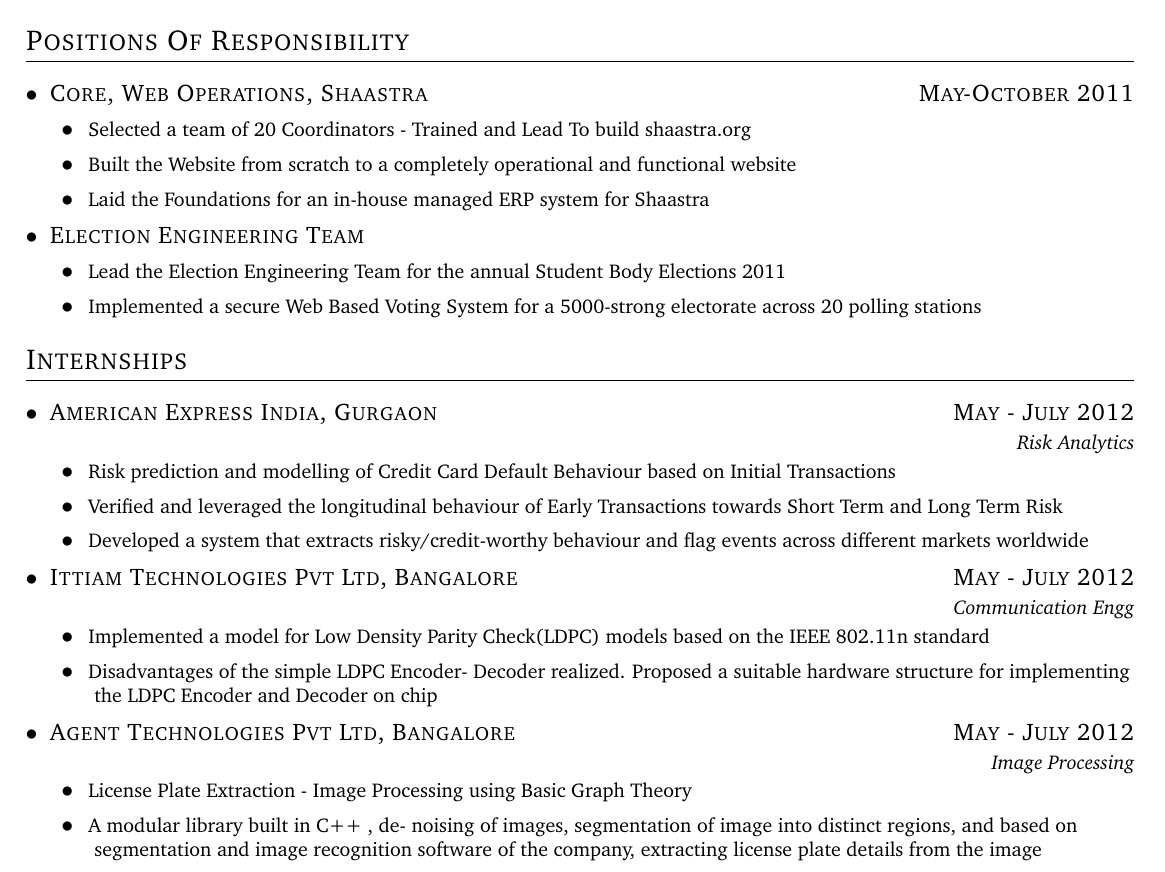
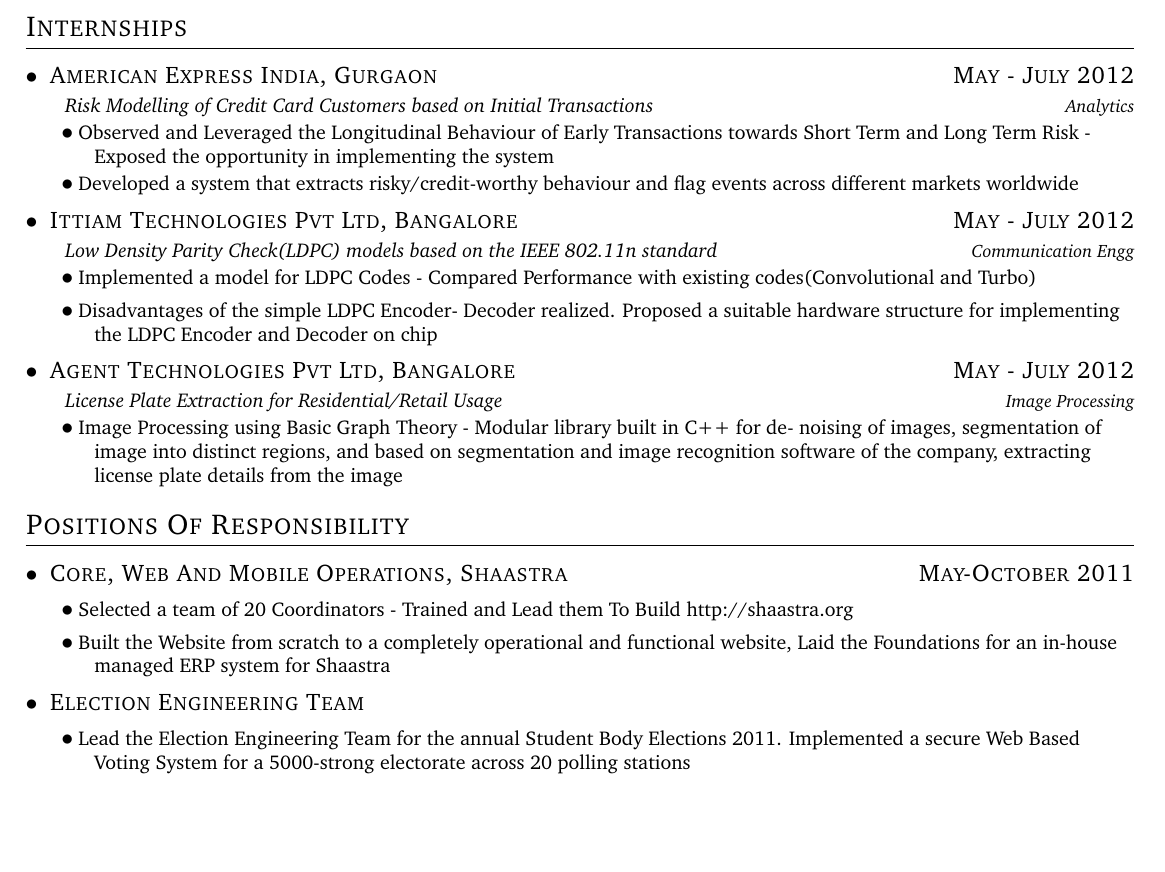
Before and after one commit to viswans/Resume, a LaTeX document (sudharshan.tex, which reads mycv.cls): part of page 1 of 2, cut so that both start at the same text, the shorter picture padded with empty space. Compiled offline with pdfLaTeX.

Commit message:
Small Changes Made. Intend to remove Technical Skills and Courses for McK PPT.

```diff
--- a/mycv.cls
+++ b/mycv.cls
@@ -48,7 +48,7 @@
   \end{minipage}
   \begin{minipage}[.3\textwidth]{0.4\textwidth}
     \raggedleft
-    \includegraphics[width=.3\textwidth]{logo.png} %Insti logo
+    \includegraphics[height=.2\textwidth]{logo.png} %Insti logo
   \end{minipage}
   \\[.5em]
   \begin{minipage}{.33\textwidth}
@@ -99,9 +99,9 @@
 %and the indentation just before the title for runin
 %The second parameter specifies the vertical space before the title
 %The third parameter specifies the separation between title and text
-\titlespacing{\section}{0em}{1em}{1em}
+\titlespacing{\section}{0em}{.8em}{.8em}
 \titlespacing{\subsection}{0em}{.5em}{.25em}
-\titlespacing{\subsubsection}{1.5em}{.25em}{.75em}
+\titlespacing{\subsubsection}{1.5em}{.15em}{.25em}
 
 
 
@@ -110,7 +110,7 @@
 %\EduDetails must be used in order to enter stuff in here
 \newenvironment{EducationTable}{%
   \begin{center}%
-    \begin{tabular*}{.915\textwidth}{|m{.28\textwidth} | >{\centering\arraybackslash}m{.31\textwidth} | c | c |}%
+    \begin{tabular*}{.91\textwidth}{|m{.28\textwidth} | >{\centering\arraybackslash}m{.31\textwidth} | c | c |}%
       \hline
       {\bf Program} & {\bf Institution} & {\bf \%/CGPA} & {\bf Year of completion} \\ \hline
 }
--- a/sudharshan.tex
+++ b/sudharshan.tex
@@ -22,35 +22,29 @@
 \Point{Selected to the International Olympiad For Informatics Training Camp (IOITC) held at Bangalore by being one among the top 30 in the Indian National Olympiad For Informatics(INOI)}
 \Point{First in the Physics Talent Test conducted by The Physics Society, Chennai among 618 students who appeared}
 
-\section{Positions Of Responsibility}
-\datedsubsection{Core, Web Operations, Shaastra}{May-October 2011}
-\Point{Selected a team of 20 Coordinators - Trained and Lead To build shaastra.org}
-\Point{Built the Website from scratch to a completely operational and functional website}
-\Point{Laid the Foundations for an in-house managed ERP system for Shaastra}
-
-\subsection{Election Engineering Team}
-\Point{Lead the Election Engineering Team for the annual Student Body Elections 2011}
-\Point{Implemented a secure Web Based Voting System for a 5000-strong electorate across 20 polling stations}
-
 \section{Internships}
 \datedsubsection{American Express India, Gurgaon}{May - July 2012}
-\hfill \textit{{Risk Analytics}}
-\Point{Risk prediction and modelling of Credit Card Default Behaviour based on Initial Transactions}
-\Point{Verified and leveraged the longitudinal behaviour of Early Transactions towards Short Term and Long Term Risk}
+\hspace{2em}\textit{Risk Modelling of Credit Card Customers based on Initial Transactions} \hfill \textit{\small Analytics}
+\Point{Observed and Leveraged the Longitudinal Behaviour of Early Transactions towards Short Term and Long Term Risk - Exposed the opportunity in implementing the system}
 \Point{Developed a system that extracts risky/credit-worthy behaviour and flag events across different markets worldwide}
 
 \datedsubsection{Ittiam Technologies Pvt Ltd, Bangalore}{May - July 2012}
-\hfill \textit{{Communication Engg}}
-\Point{Implemented a model for Low Density Parity Check(LDPC) models based on the IEEE 802.11n
-standard}
-\Point{Disadvantages of the simple LDPC Encoder- Decoder realized. Proposed a suitable hardware structure for implementing the LDPC Encoder and
-Decoder on chip}
+\hspace{2em}\textit{Low Density Parity Check(LDPC) models based on the IEEE 802.11n standard}\hfill \textit{\small {Communication Engg}}
+\Point{Implemented a model for LDPC Codes - Compared Performance with existing codes(Convolutional and Turbo)}
+\Point{Disadvantages of the simple LDPC Encoder- Decoder realized. Proposed a suitable hardware structure for implementing the LDPC Encoder and Decoder on chip}
+
 \datedsubsection{Agent Technologies Pvt Ltd, Bangalore}{May - July 2012}
-\hfill \textit{{Image Processing}}
-\Point{License Plate Extraction - Image Processing using Basic Graph Theory}
-\Point{A modular library built in C++ , de-
+\hspace{2em}\textit{License Plate Extraction for Residential/Retail Usage}\hfill \textit{\small{Image Processing}}
+\Point{Image Processing using Basic Graph Theory - Modular library built in C++ for de-
 noising of images, segmentation of image into distinct regions, and based on segmentation and
 image recognition software of the company, extracting license plate details from the image}
+\section{Positions Of Responsibility}
+\datedsubsection{Core, Web And Mobile Operations, Shaastra}{May-October 2011}
+\Point{Selected a team of 20 Coordinators - Trained and Lead them To Build http://shaastra.org}
+\Point{Built the Website from scratch to a completely operational and functional website, Laid the Foundations for an in-house managed ERP system for Shaastra}
+
+\subsection{Election Engineering Team}
+\Point{Lead the Election Engineering Team for the annual Student Body Elections 2011. Implemented a secure Web Based Voting System for a 5000-strong electorate across 20 polling stations}
 
 \section{Technical Skills}
 \Point{Programming Languages: C, C++, Python, MATLAB}
```
Also changed, not shown: sudharshan.tex (23 more changed lines).
